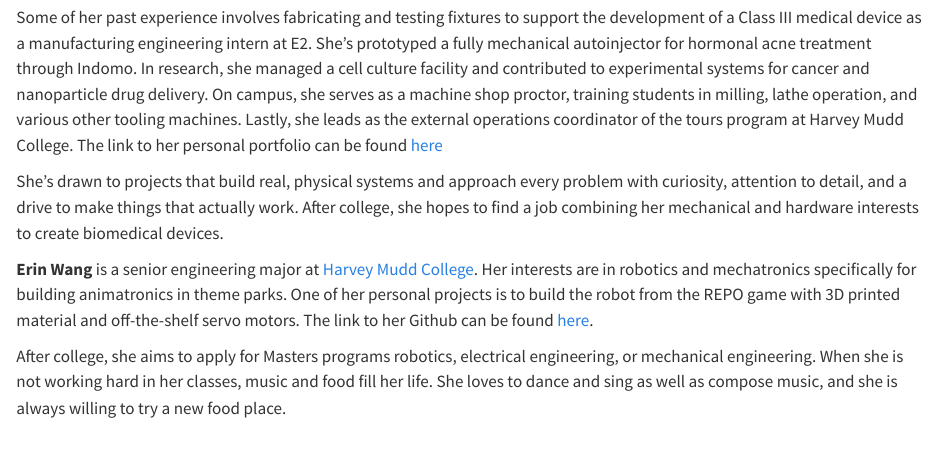
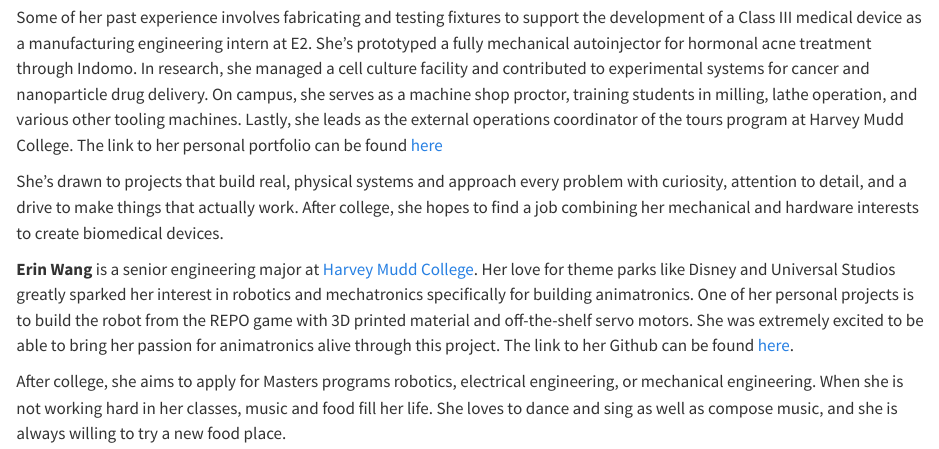
Before and after one commit to erinlywang/toothless-candy-bucket, a Quarto document (members.qmd): the page in a window 1100 px wide, from 190 px down. Rendered offline with R 4.5, knitr and Pandoc in place of Quarto, with nearby package versions.

```diff
--- a/members.qmd
+++ b/members.qmd
@@ -20,6 +20,6 @@
     template: jolla
 ---
 
-**Erin Wang** is a senior engineering major at [Harvey Mudd College](https://hmc.edu). Her interests are in robotics and mechatronics specifically for building animatronics in theme parks. One of her personal projects is to build the robot from the REPO game with 3D printed material and off-the-shelf servo motors. The link to her Github can be found [here](https://github.com/erinlywang).
+**Erin Wang** is a senior engineering major at [Harvey Mudd College](https://hmc.edu). Her love for theme parks like Disney and Universal Studios greatly sparked her interest in robotics and mechatronics specifically for building animatronics. One of her personal projects is to build the robot from the REPO game with 3D printed material and off-the-shelf servo motors. She was extremely excited to be able to bring her passion for animatronics alive through this project. The link to her Github can be found [here](https://github.com/erinlywang).
 
 After college, she aims to apply for Masters programs robotics, electrical engineering, or mechanical engineering. When she is not working hard in her classes, music and food fill her life. She loves to dance and sing as well as compose music, and she is always willing to try a new food place.
```
Also changed, not shown: images/disneypfp.jpg (added), members.qmd (2 more changed lines).
